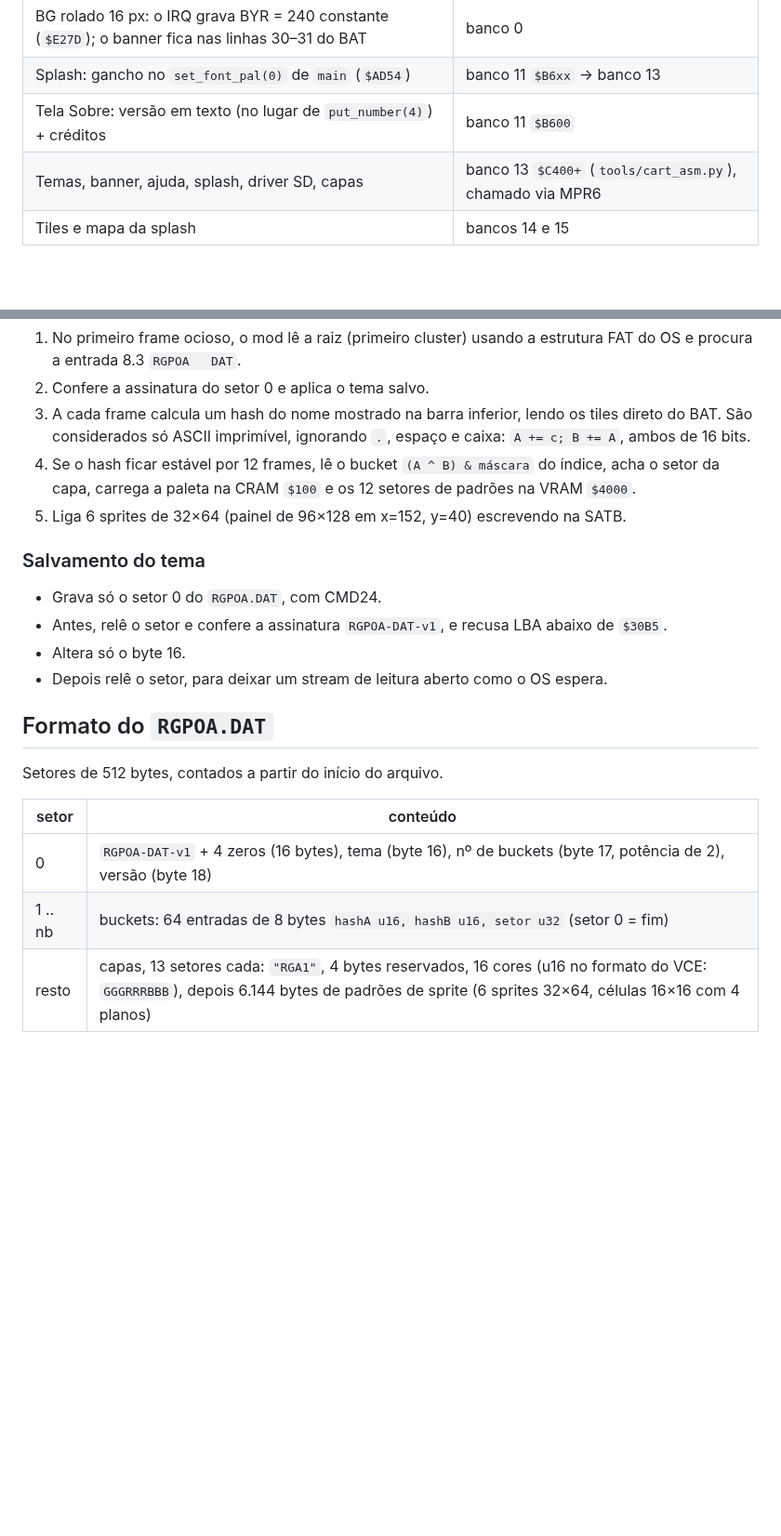
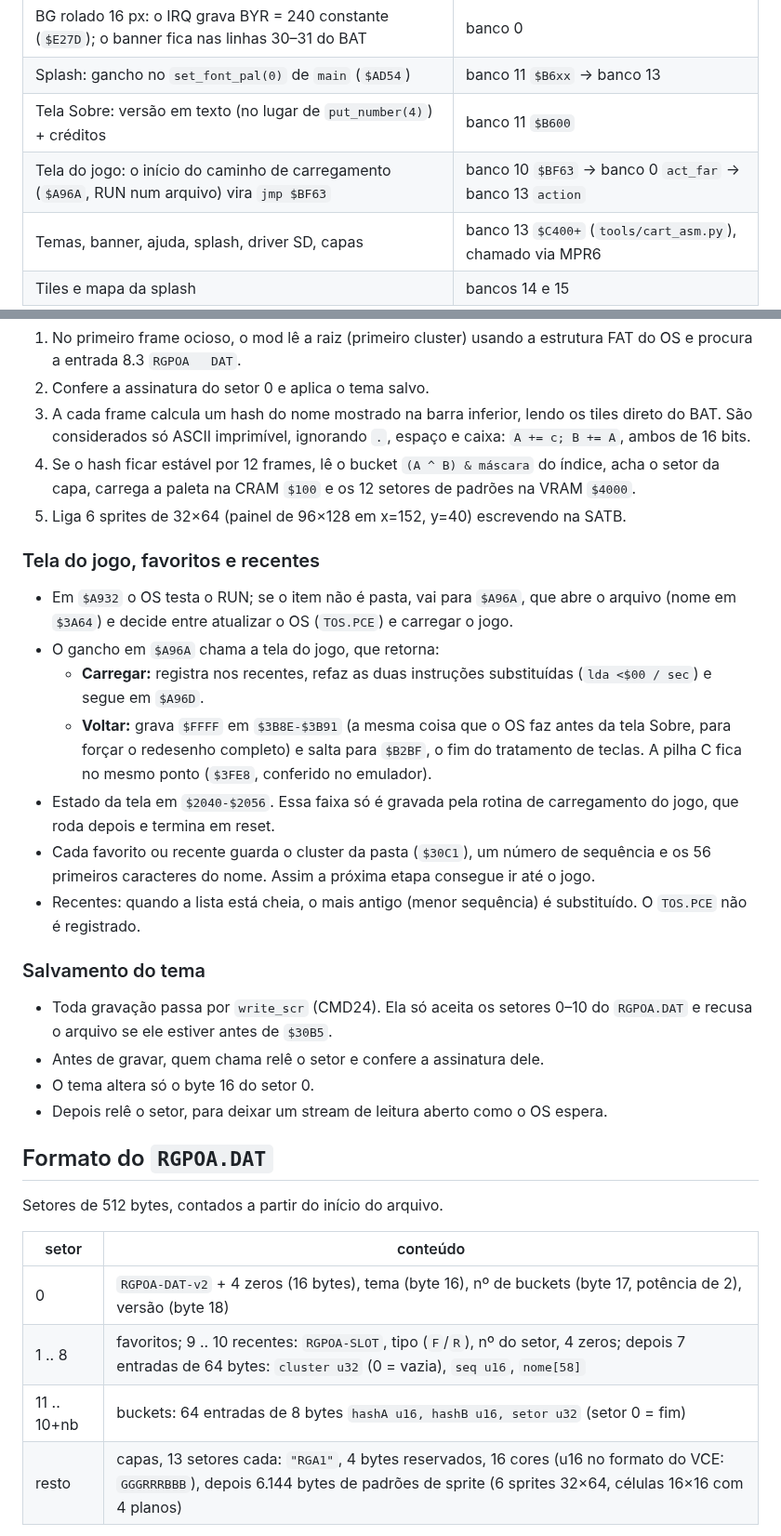
Before and after one commit to opssemnik/firmware-turbo-everdrive-turbo-ed-flashmaster-v1-pcengine-turbografx16, a Markdown page: docs/TECNICO.md, 2 parts joined by grey strips. Shown at 93% size. Drawn GitHub-style; blank space fills up the shorter version.

```diff
--- a/docs/TECNICO.md
+++ b/docs/TECNICO.md
@@ -86,6 +86,7 @@ Os bancos `$40+` são a flash do cartucho, com comandos AMD (`$6AAA`/`$6555`). O
 | BG rolado 16 px: o IRQ grava BYR = 240 constante (`$E27D`); o banner fica nas linhas 30–31 do BAT | banco 0 |
 | Splash: gancho no `set_font_pal(0)` de `main` (`$AD54`) | banco 11 `$B6xx` → banco 13 |
 | Tela Sobre: versão em texto (no lugar de `put_number(4)`) + créditos | banco 11 `$B600` |
+| Tela do jogo: o início do caminho de carregamento (`$A96A`, RUN num arquivo) vira `jmp $BF63` | banco 10 `$BF63` → banco 0 `act_far` → banco 13 `action` |
 | Temas, banner, ajuda, splash, driver SD, capas | banco 13 `$C400+` (`tools/cart_asm.py`), chamado via MPR6 |
 | Tiles e mapa da splash | bancos 14 e 15 |
 
@@ -103,10 +104,19 @@ O código do banco 13 roda com interrupções desligadas sempre que mexe no VDC
 4. Se o hash ficar estável por 12 frames, lê o bucket `(A ^ B) & máscara` do índice, acha o setor da capa, carrega a paleta na CRAM `$100` e os 12 setores de padrões na VRAM `$4000`.
 5. Liga 6 sprites de 32×64 (painel de 96×128 em x=152, y=40) escrevendo na SATB.
 
+### Tela do jogo, favoritos e recentes
+- Em `$A932` o OS testa o RUN; se o item não é pasta, vai para `$A96A`, que abre o arquivo (nome em `$3A64`) e decide entre atualizar o OS (`TOS.PCE`) e carregar o jogo.
+- O gancho em `$A96A` chama a tela do jogo, que retorna:
+  - **Carregar:** registra nos recentes, refaz as duas instruções substituídas (`lda <$00 / sec`) e segue em `$A96D`.
+  - **Voltar:** grava `$FFFF` em `$3B8E-$3B91` (a mesma coisa que o OS faz antes da tela Sobre, para forçar o redesenho completo) e salta para `$B2BF`, o fim do tratamento de teclas. A pilha C fica no mesmo ponto (`$3FE8`, conferido no emulador).
+- Estado da tela em `$2040-$2056`. Essa faixa só é gravada pela rotina de carregamento do jogo, que roda depois e termina em reset.
+- Cada favorito ou recente guarda o cluster da pasta (`$30C1`), um número de sequência e os 56 primeiros caracteres do nome. Assim a próxima etapa consegue ir até o jogo.
+- Recentes: quando a lista está cheia, o mais antigo (menor sequência) é substituído. O `TOS.PCE` não é registrado.
+
 ### Salvamento do tema
-- Grava só o setor 0 do `RGPOA.DAT`, com CMD24.
-- Antes, relê o setor e confere a assinatura `RGPOA-DAT-v1`, e recusa LBA abaixo de `$30B5`.
-- Altera só o byte 16.
+- Toda gravação passa por `write_scr` (CMD24). Ela só aceita os setores 0–10 do `RGPOA.DAT` e recusa o arquivo se ele estiver antes de `$30B5`.
+- Antes de gravar, quem chama relê o setor e confere a assinatura dele.
+- O tema altera só o byte 16 do setor 0.
 - Depois relê o setor, para deixar um stream de leitura aberto como o OS espera.
 
 ## Formato do `RGPOA.DAT`
@@ -115,8 +125,9 @@ Setores de 512 bytes, contados a partir do início do arquivo.
 
 | setor | conteúdo |
 |---|---|
-| 0 | `RGPOA-DAT-v1` + 4 zeros (16 bytes), tema (byte 16), nº de buckets (byte 17, potência de 2), versão (byte 18) |
-| 1 .. nb | buckets: 64 entradas de 8 bytes `hashA u16, hashB u16, setor u32` (setor 0 = fim) |
+| 0 | `RGPOA-DAT-v2` + 4 zeros (16 bytes), tema (byte 16), nº de buckets (byte 17, potência de 2), versão (byte 18) |
+| 1 .. 8 | favoritos; 9 .. 10 recentes: `RGPOA-SLOT`, tipo (`F`/`R`), nº do setor, 4 zeros; depois 7 entradas de 64 bytes: `cluster u32` (0 = vazia), `seq u16`, `nome[58]` |
+| 11 .. 10+nb | buckets: 64 entradas de 8 bytes `hashA u16, hashB u16, setor u32` (setor 0 = fim) |
 | resto | capas, 13 setores cada: `"RGA1"`, 4 bytes reservados, 16 cores (u16 no formato do VCE: `GGGRRRBBB`), depois 6.144 bytes de padrões de sprite (6 sprites 32×64, células 16×16 com 4 planos) |
 
 ## Ferramentas
```
Also changed, not shown: CHANGELOG.md (+6 -0 lines), README.md (+12 -7 lines), docs/screenshots/acoes.png (added), docs/screenshots/sobre.png, docs/screenshots/splash.png, 6 other files.
